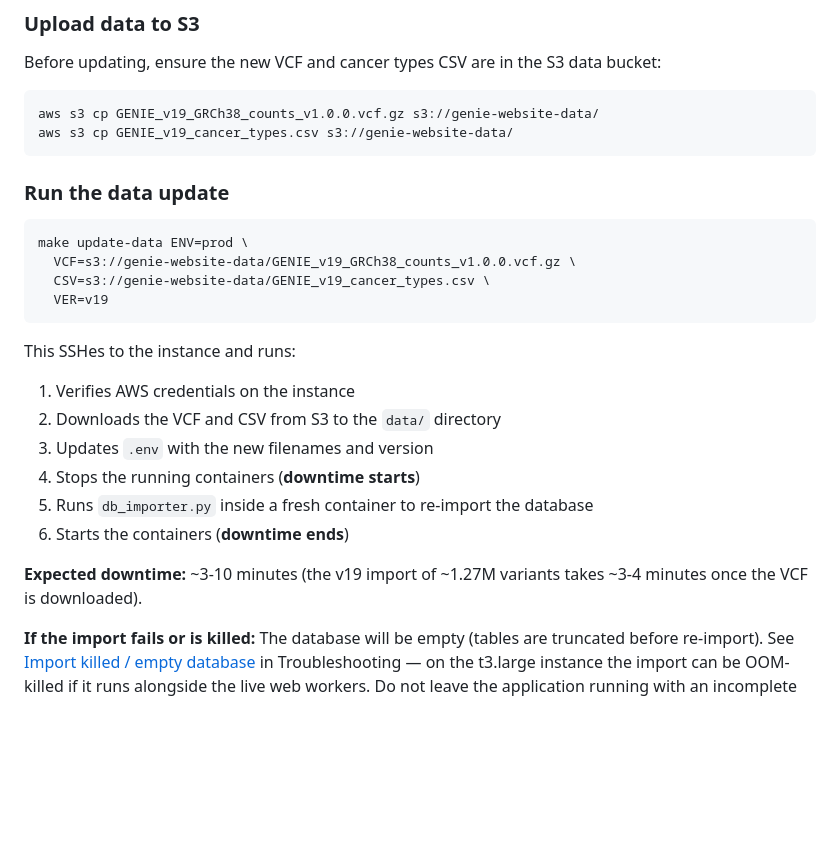
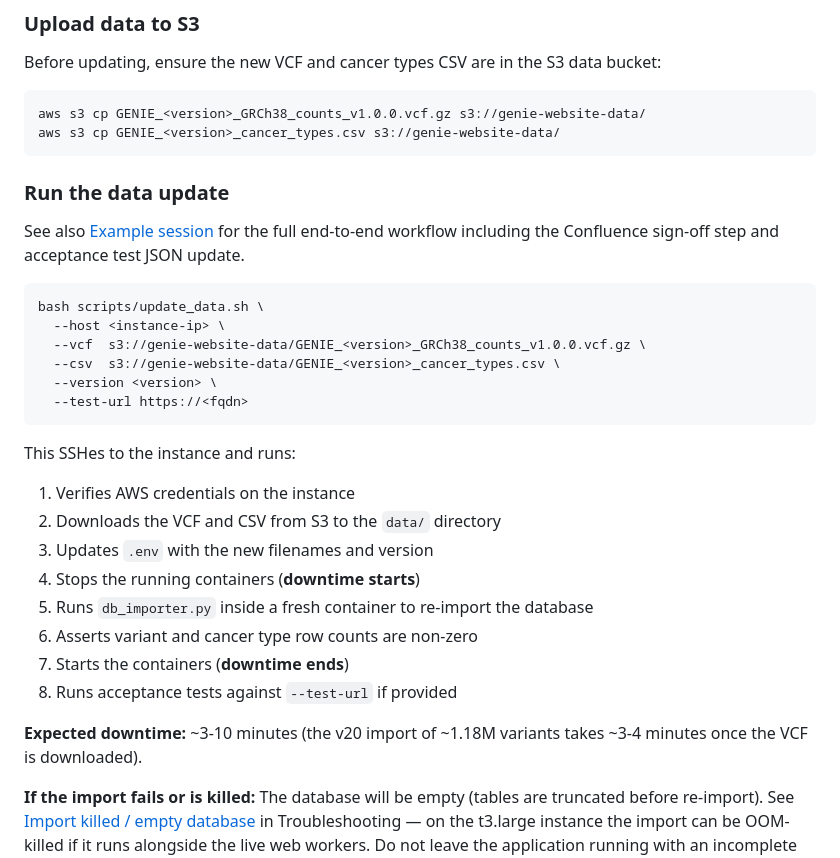
Before and after one commit to eastgenomics/genie_nhs_website, a Markdown page: docs/deployment-and-testing.md, the part around the change. Drawn GitHub-style; blank space fills up the shorter version.

Commit message:
docs: replace hardcoded v19 URIs with generic placeholders in data update section
The 'Updating GENIE Data' section used v19 URIs throughout, meaning an
operator copying the commands verbatim could load the previous release
into production. Replace with <version> placeholders that work for any
release, and switch the example to update_data.sh (consistent with the
example session). Also updates the v19 import stats to v20 figures.

````diff
--- a/docs/deployment-and-testing.md
+++ b/docs/deployment-and-testing.md
@@ -299,17 +299,22 @@ This SSHes to the instance and runs:
 Before updating, ensure the new VCF and cancer types CSV are in the S3 data bucket:
 
 ```bash
-aws s3 cp GENIE_v19_GRCh38_counts_v1.0.0.vcf.gz s3://genie-website-data/
-aws s3 cp GENIE_v19_cancer_types.csv s3://genie-website-data/
+aws s3 cp GENIE_<version>_GRCh38_counts_v1.0.0.vcf.gz s3://genie-website-data/
+aws s3 cp GENIE_<version>_cancer_types.csv s3://genie-website-data/
 ```
 
 ### Run the data update
 
+See also [Example session](#example-session) for the full end-to-end workflow including
+the Confluence sign-off step and acceptance test JSON update.
+
 ```bash
-make update-data ENV=prod \
-  VCF=s3://genie-website-data/GENIE_v19_GRCh38_counts_v1.0.0.vcf.gz \
-  CSV=s3://genie-website-data/GENIE_v19_cancer_types.csv \
-  VER=v19
+bash scripts/update_data.sh \
+  --host <instance-ip> \
+  --vcf  s3://genie-website-data/GENIE_<version>_GRCh38_counts_v1.0.0.vcf.gz \
+  --csv  s3://genie-website-data/GENIE_<version>_cancer_types.csv \
+  --version <version> \
+  --test-url https://<fqdn>
 ```
 
 This SSHes to the instance and runs:
@@ -318,9 +323,11 @@ This SSHes to the instance and runs:
 3. Updates `.env` with the new filenames and version
 4. Stops the running containers (**downtime starts**)
 5. Runs `db_importer.py` inside a fresh container to re-import the database
-6. Starts the containers (**downtime ends**)
+6. Asserts variant and cancer type row counts are non-zero
+7. Starts the containers (**downtime ends**)
+8. Runs acceptance tests against `--test-url` if provided
 
-**Expected downtime:** ~3-10 minutes (the v19 import of ~1.27M variants takes ~3-4 minutes once the VCF is downloaded).
+**Expected downtime:** ~3-10 minutes (the v20 import of ~1.18M variants takes ~3-4 minutes once the VCF is downloaded).
 
 **If the import fails or is killed:** The database will be empty (tables are truncated before re-import). See [Import killed / empty database](#import-killed--empty-database-exit-137) in Troubleshooting — on the t3.large instance the import can be OOM-killed if it runs alongside the live web workers. Do not leave the application running with an incomplete import.
 
````
